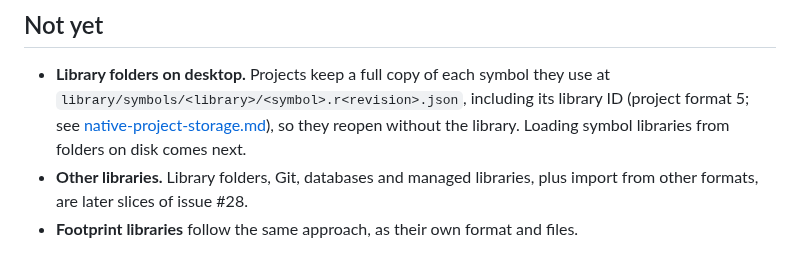
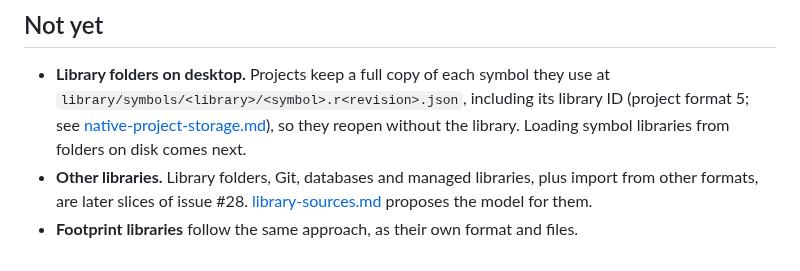
Before and after one commit to tangency-labs/pcbcraft, a Markdown page: docs/symbol-library.md, the part around the change. Drawn GitHub-style.

```diff
--- a/docs/symbol-library.md
+++ b/docs/symbol-library.md
@@ -118,5 +118,6 @@ The format leaves room for more than the engine places today:
   the library. Loading symbol libraries from folders on disk comes next.
 - **Other libraries.** Library folders, Git, databases and managed libraries,
   plus import from other formats, are later slices of issue #28.
+  [library-sources.md](library-sources.md) proposes the model for them.
 - **Footprint libraries** follow the same approach, as their own format and
   files.
```
Also changed, not shown: docs/library-sources.md (added, +223 -0 lines).
